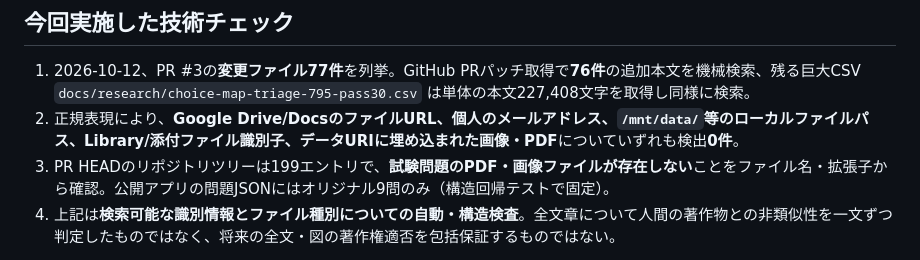
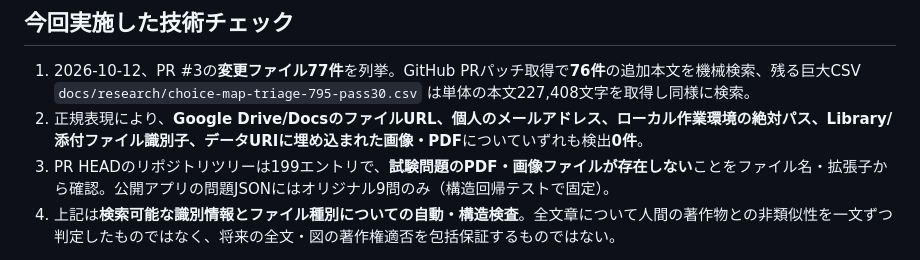
Before and after one commit to rhodanus2179/dioxin-studyware, a Markdown page: docs/research/pr3-m06-rights-owner-attestation-20261012.md, the part around the change. GitHub-like rendering.

Commit message:
docs: avoid false-positive literal private-path example in safety audit

```diff
--- a/docs/research/pr3-m06-rights-owner-attestation-20261012.md
+++ b/docs/research/pr3-m06-rights-owner-attestation-20261012.md
@@ -15,7 +15,7 @@
 ## 今回実施した技術チェック
 
 1. 2026-10-12、PR #3の**変更ファイル77件**を列挙。GitHub PRパッチ取得で**76件**の追加本文を機械検索、残る巨大CSV `docs/research/choice-map-triage-795-pass30.csv` は単体の本文227,408文字を取得し同様に検索。
-2. 正規表現により、**Google Drive/DocsのファイルURL、個人のメールアドレス、`/mnt/data/`等のローカルファイルパス、Library/添付ファイル識別子、データURIに埋め込まれた画像・PDF**についていずれも検出**0件**。
+2. 正規表現により、**Google Drive/DocsのファイルURL、個人のメールアドレス、ローカル作業環境の絶対パス、Library/添付ファイル識別子、データURIに埋め込まれた画像・PDF**についていずれも検出**0件**。
 3. PR HEADのリポジトリツリーは199エントリで、**試験問題のPDF・画像ファイルが存在しない**ことをファイル名・拡張子から確認。公開アプリの問題JSONにはオリジナル9問のみ（構造回帰テストで固定）。
 4. 上記は**検索可能な識別情報とファイル種別についての自動・構造検査**。全文章について人間の著作物との非類似性を一文ずつ判定したものではなく、将来の全文・図の著作権適否を包括保証するものではない。
 
```
